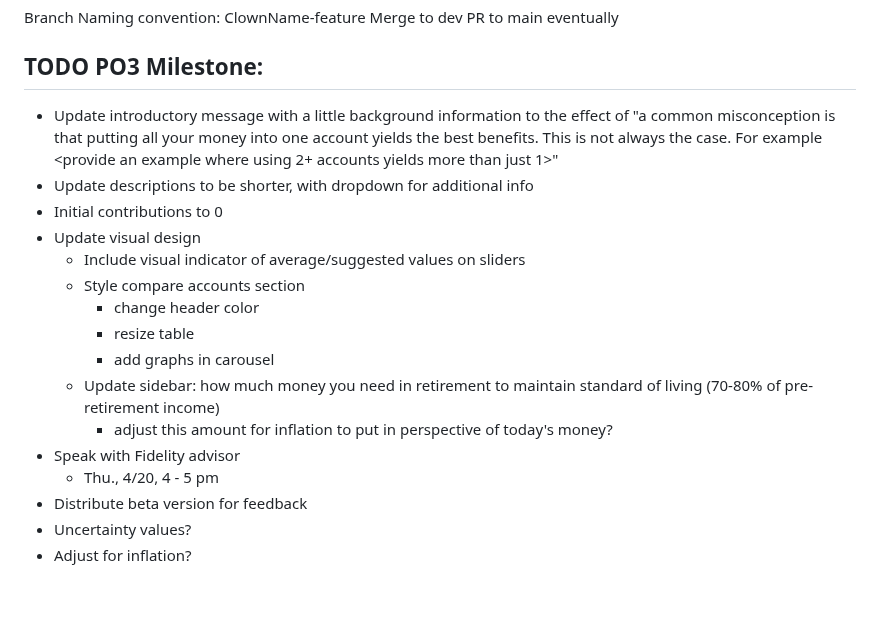
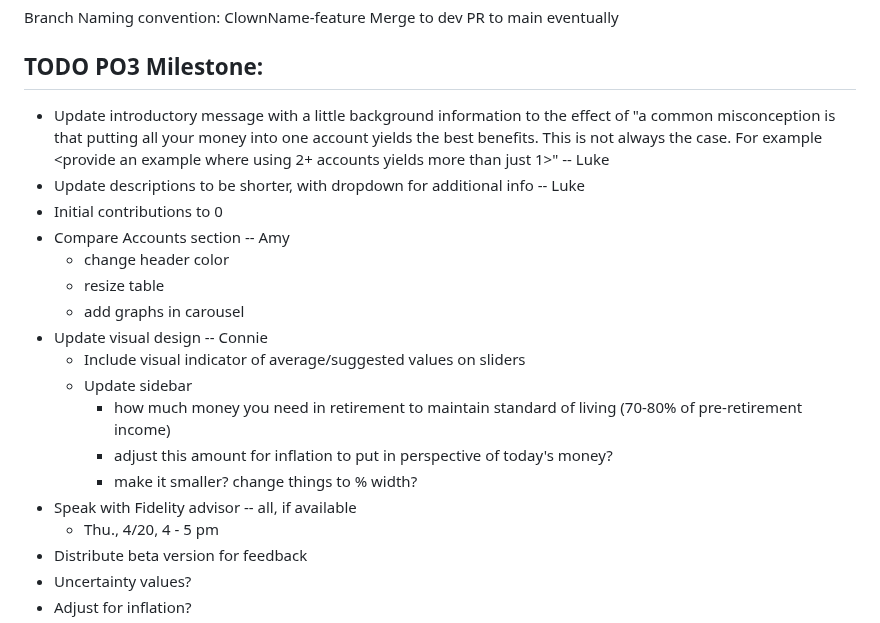
Before and after one commit to lwhankins/544project, a Markdown page: README.md, the part around the change. GitHub-like rendering; blank space fills up the shorter version.

```diff
--- a/README.md
+++ b/README.md
@@ -17,18 +17,20 @@ PR to main eventually
 
 
 ## TODO PO3 Milestone:
-* Update introductory message with a little background information to the effect of "a common misconception is that putting all your money into one account yields the best benefits. This is not always the case. For example <provide an example where using 2+ accounts yields more than just 1>"
-* Update descriptions to be shorter, with dropdown for additional info
+* Update introductory message with a little background information to the effect of "a common misconception is that putting all your money into one account yields the best benefits. This is not always the case. For example <provide an example where using 2+ accounts yields more than just 1>" -- Luke
+* Update descriptions to be shorter, with dropdown for additional info -- Luke
 * Initial contributions to 0
-* Update visual design
+* Compare Accounts section -- Amy
+   * change header color
+   * resize table
+   * add graphs in carousel
+* Update visual design -- Connie
   * Include visual indicator of average/suggested values on sliders
-  * Style compare accounts section
-      * change header color
-      * resize table
-      * add graphs in carousel
-  * Update sidebar: how much money you need in retirement to maintain standard of living (70-80% of pre-retirement income)
+  * Update sidebar
+      * how much money you need in retirement to maintain standard of living (70-80% of pre-retirement income)
       * adjust this amount for inflation to put in perspective of today's money?
-* Speak with Fidelity advisor
+      * make it smaller? change things to % width?
+* Speak with Fidelity advisor -- all, if available
   * Thu., 4/20, 4 - 5 pm
 * Distribute beta version for feedback
 * Uncertainty values?
```
